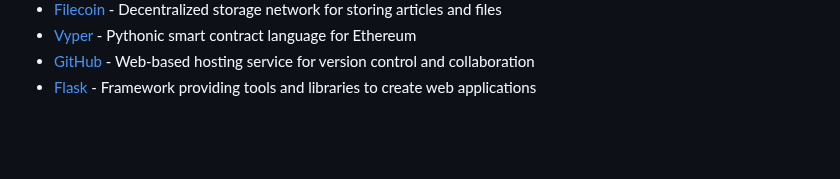
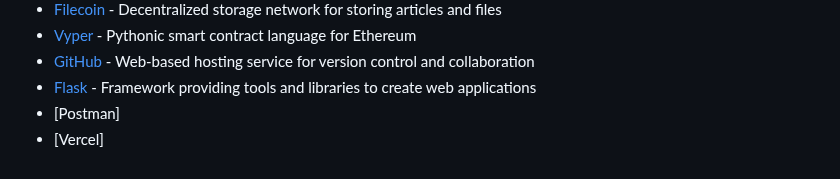
Before and after one commit to DAOveloped/HappyNewsDAO, a Markdown page: checklist.md, the part around the change. Drawn GitHub-style; blank space fills up the shorter version.

```diff
--- a/checklist.md
+++ b/checklist.md
@@ -116,3 +116,5 @@
 - [Vyper](https://github.com/vyperlang/vyper) - Pythonic smart contract language for Ethereum
 - [GitHub](https://github.com) - Web-based hosting service for version control and collaboration
 - [Flask](https://flask.palletsprojects.com/en/2.3.x/) - Framework providing tools and libraries to create web applications
+- [Postman]
+- [Vercel]
```
